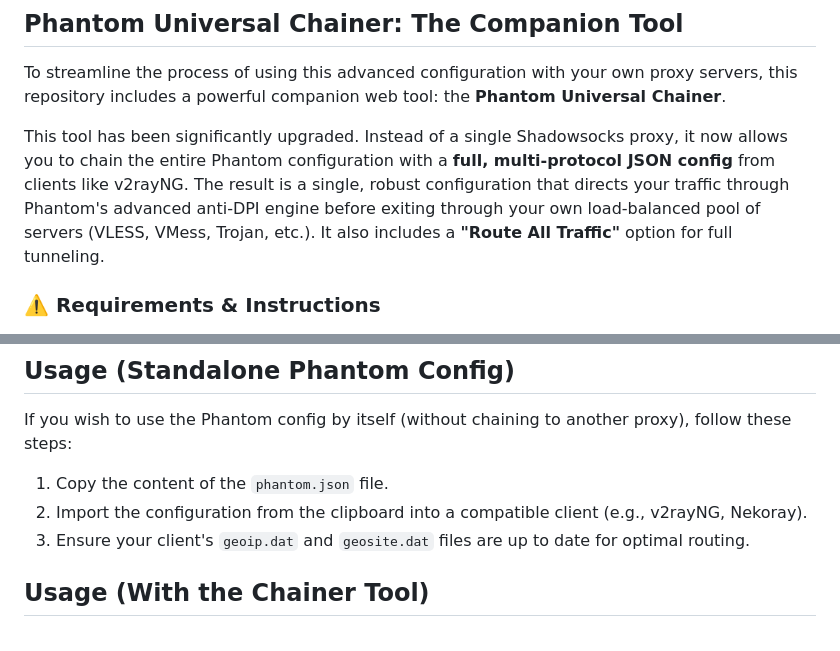
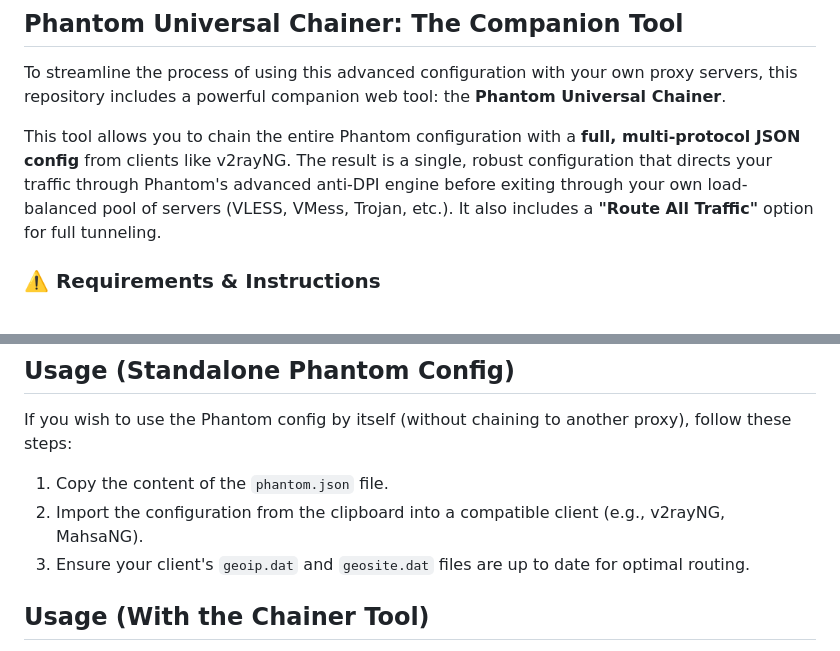
Before and after one commit to 4n0nymou3/DPI-Phantom, a Markdown page: README.md, 2 parts joined by grey strips. GitHub-like rendering.

```diff
--- a/README.md
+++ b/README.md
@@ -18,7 +18,7 @@ This repository contains an advanced, server-less V2Ray/Xray configuration engin
 
 To streamline the process of using this advanced configuration with your own proxy servers, this repository includes a powerful companion web tool: the **Phantom Universal Chainer**.
 
-This tool has been significantly upgraded. Instead of a single Shadowsocks proxy, it now allows you to chain the entire Phantom configuration with a **full, multi-protocol JSON config** from clients like v2rayNG. The result is a single, robust configuration that directs your traffic through Phantom's advanced anti-DPI engine before exiting through your own load-balanced pool of servers (VLESS, VMess, Trojan, etc.). It also includes a **"Route All Traffic"** option for full tunneling.
+This tool allows you to chain the entire Phantom configuration with a **full, multi-protocol JSON config** from clients like v2rayNG. The result is a single, robust configuration that directs your traffic through Phantom's advanced anti-DPI engine before exiting through your own load-balanced pool of servers (VLESS, VMess, Trojan, etc.). It also includes a **"Route All Traffic"** option for full tunneling.
 
 ### ⚠️ Requirements & Instructions
 
@@ -33,7 +33,7 @@ This tool has been significantly upgraded. Instead of a single Shadowsocks proxy
 If you wish to use the Phantom config by itself (without chaining to another proxy), follow these steps:
 
 1.  Copy the content of the `phantom.json` file.
-2.  Import the configuration from the clipboard into a compatible client (e.g., v2rayNG, Nekoray).
+2.  Import the configuration from the clipboard into a compatible client (e.g., v2rayNG, MahsaNG).
 3.  Ensure your client's `geoip.dat` and `geosite.dat` files are up to date for optimal routing.
 
 ## Usage (With the Chainer Tool)
```
